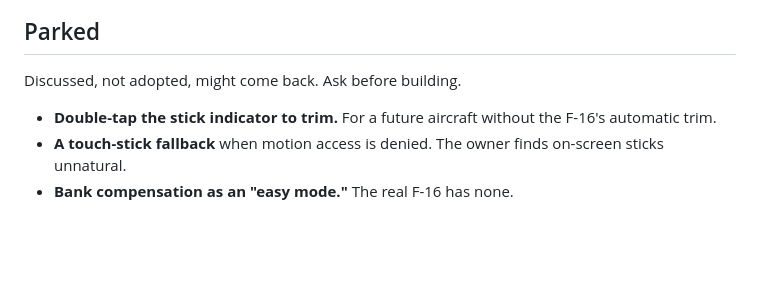
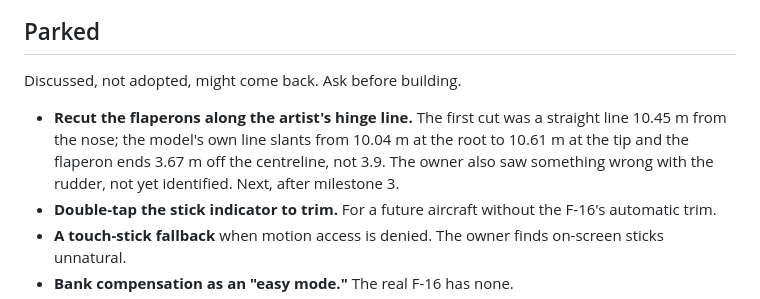
Before and after one commit to 135crewdog/rage, a Markdown page: CLAUDE.md, the part around the change. GitHub-like rendering; blank space fills up the shorter version.

Commit message:
Park the flaperon recut for after milestone 3
Co-Authored-By: Claude Fable 5.1 <noreply@anthropic.com>
Claude-Session: https://claude.ai/code/session_01EDPQhWBjTWLecCVDKece6V

```diff
--- a/CLAUDE.md
+++ b/CLAUDE.md
@@ -194,6 +194,7 @@ Zion's patch is the milestone 2 tile, regenerated from its download in the new p
 
 Discussed, not adopted, might come back. Ask before building.
 
+- **Recut the flaperons along the artist's hinge line.** The first cut was a straight line 10.45 m from the nose; the model's own line slants from 10.04 m at the root to 10.61 m at the tip and the flaperon ends 3.67 m off the centreline, not 3.9. The owner also saw something wrong with the rudder, not yet identified. Next, after milestone 3.
 - **Double-tap the stick indicator to trim.** For a future aircraft without the F-16's automatic trim.
 - **A touch-stick fallback** when motion access is denied. The owner finds on-screen sticks unnatural.
 - **Bank compensation as an "easy mode."** The real F-16 has none.
```
